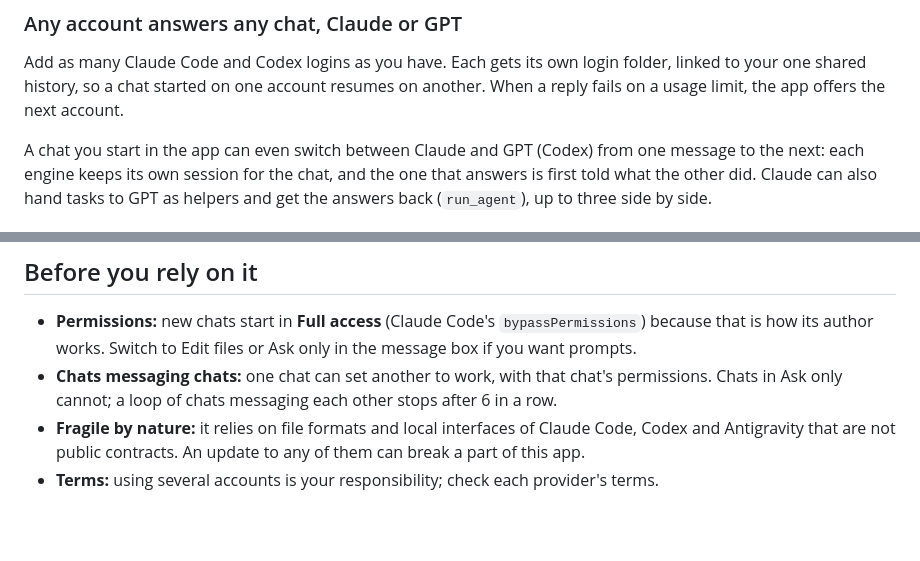
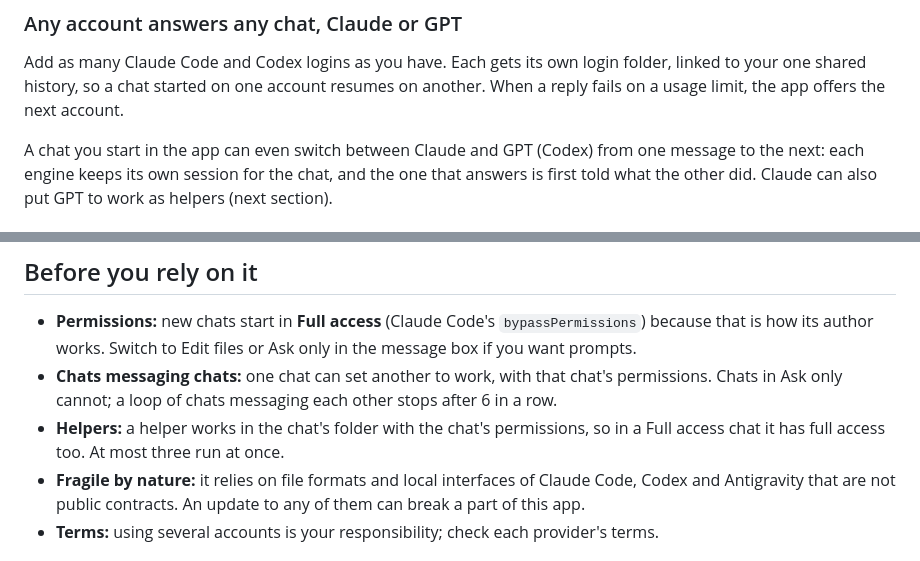
Before and after one commit to TasmeerJamali/tasmeer-multi, a Markdown page: README.md, 2 parts joined by grey strips. Drawn GitHub-style; blank space fills up the shorter version.

```diff
--- a/README.md
+++ b/README.md
@@ -25,8 +25,7 @@ limit, the app offers the next account.
 
 A chat you start in the app can even switch between Claude and GPT (Codex) from one message to the next:
 each engine keeps its own session for the chat, and the one that answers is first told what the other
-did. Claude can also hand tasks to GPT as helpers and get the answers back (`run_agent`), up to three
-side by side.
+did. Claude can also put GPT to work as helpers (next section).
 
 ![Starting a new chat: every account with its 5-hour and weekly usage left and when each resets](docs/pick-who-answers.png)
 
@@ -121,6 +136,8 @@ vendors as they always do.
   is how its author works. Switch to Edit files or Ask only in the message box if you want prompts.
 - **Chats messaging chats:** one chat can set another to work, with that chat's permissions. Chats in
   Ask only cannot; a loop of chats messaging each other stops after 6 in a row.
+- **Helpers:** a helper works in the chat's folder with the chat's permissions, so in a Full access chat
+  it has full access too. At most three run at once.
 - **Fragile by nature:** it relies on file formats and local interfaces of Claude Code, Codex and
   Antigravity that are not public contracts. An update to any of them can break a part of this app.
 - **Terms:** using several accounts is your responsibility; check each provider's terms.
```
Also changed, not shown: other parts of README.md (+19 -3 lines), DESIGN.md (+7 -0 lines), docs/helpers.png (added), 8 other files.
